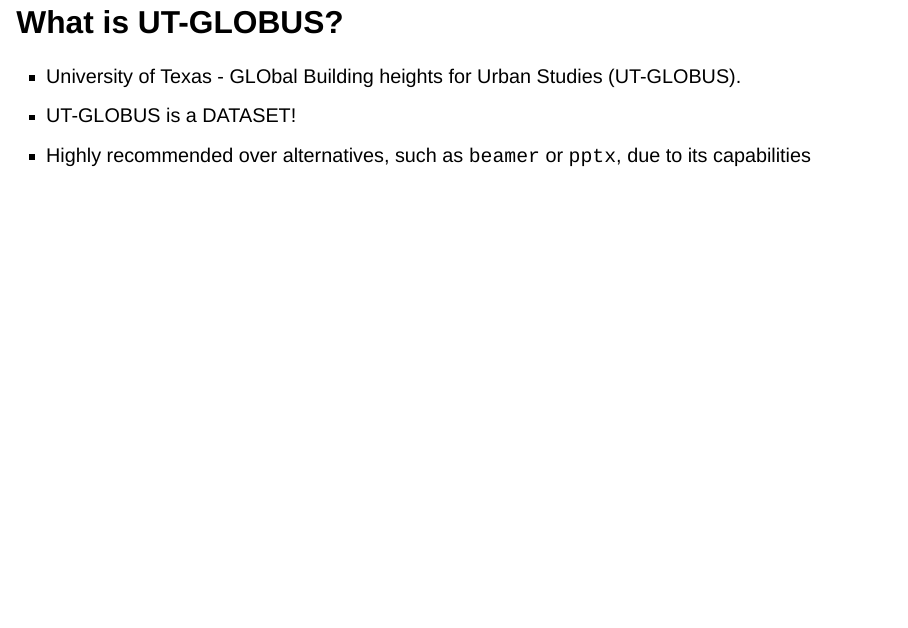
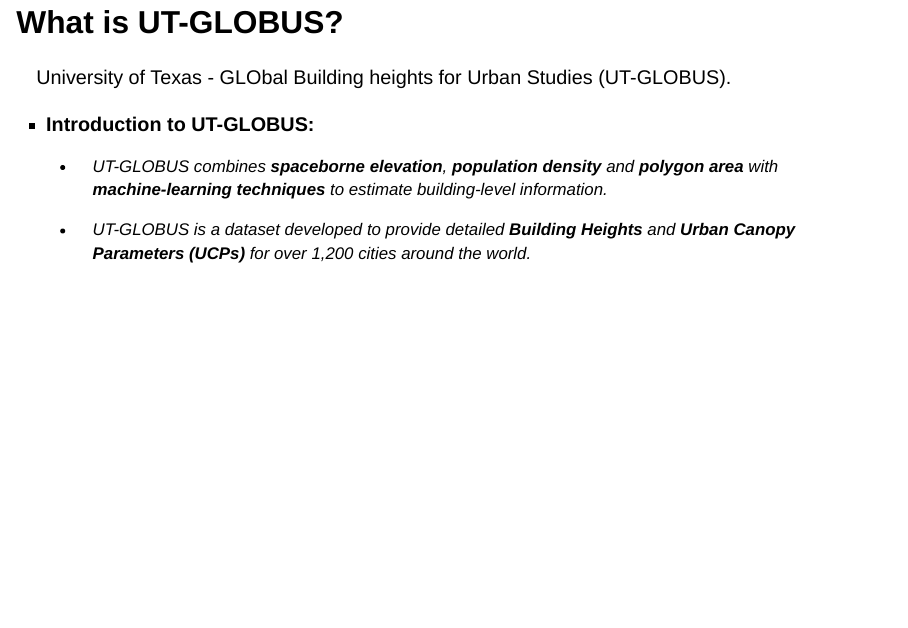
Before and after one commit to sw24f/seminar-presentation-az-serein, a Quarto document (Xingye.Zhang_Pre_UT-GLOBUS.qmd): page 4 of 34. Rendered offline with R 4.5, knitr and Pandoc in place of Quarto, with nearby package versions; drawn as Slidy slides in place of the format the file asks for.

Commit message:
edited What is UT-GLOBUS

```diff
--- a/Xingye.Zhang_Pre_UT-GLOBUS.qmd
+++ b/Xingye.Zhang_Pre_UT-GLOBUS.qmd
@@ -31,14 +31,15 @@
     - First Applications
 
 
-
-
-
 ## What is UT-GLOBUS?
 
-- University of Texas - GLObal Building heights for Urban Studies (UT-GLOBUS).
-- UT-GLOBUS is a DATASET!
-- Highly recommended over alternatives, such as `beamer` or `pptx`, due to its capabilities
+University of Texas - GLObal Building heights for Urban Studies (UT-GLOBUS).
+
+- **Introduction to UT-GLOBUS:**
+    - UT-GLOBUS combines **spaceborne elevation**, **population density** and **polygon area** with **machine-learning techniques** to estimate building-level information.
+
+    - UT-GLOBUS is a dataset developed to provide detailed **Building Heights** and **Urban Canopy Parameters (UCPs)** for over 1,200 cities around the world.
+
 
 # Creating Slides
 
```
